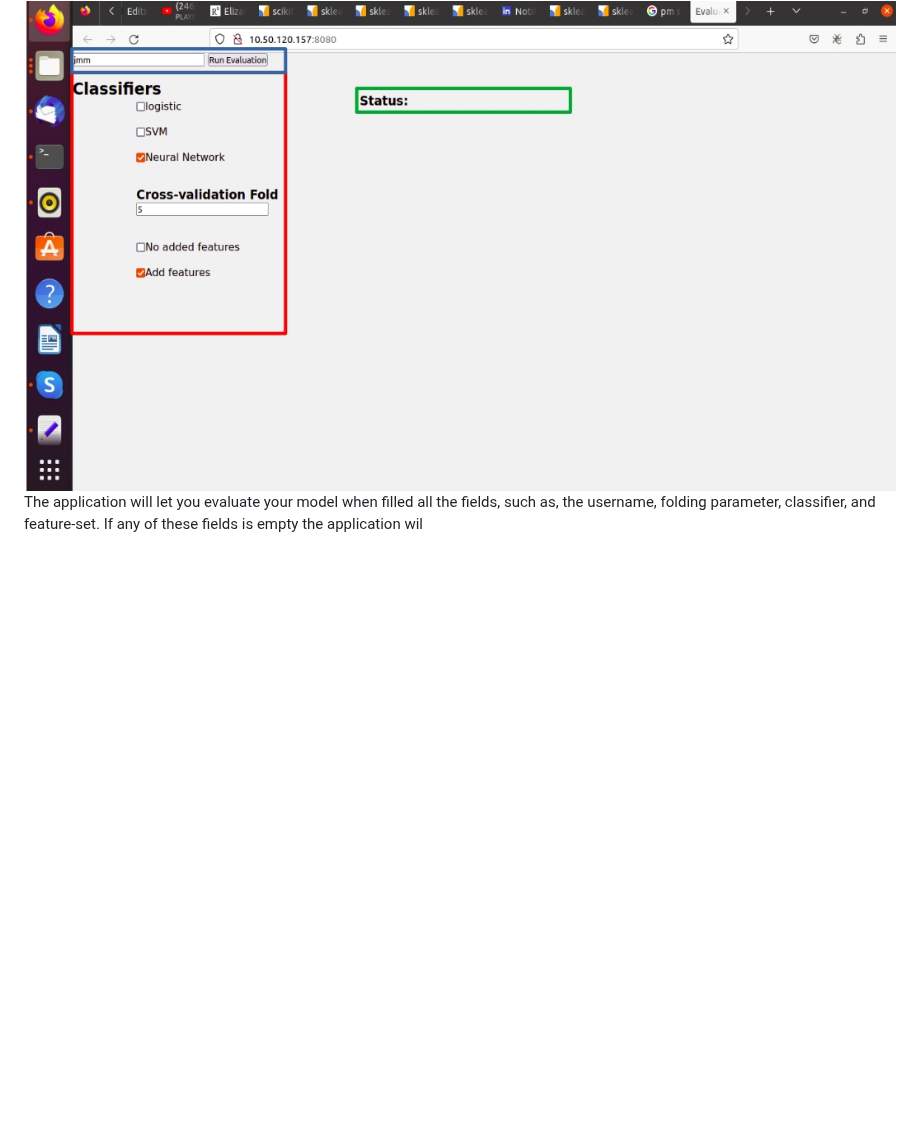
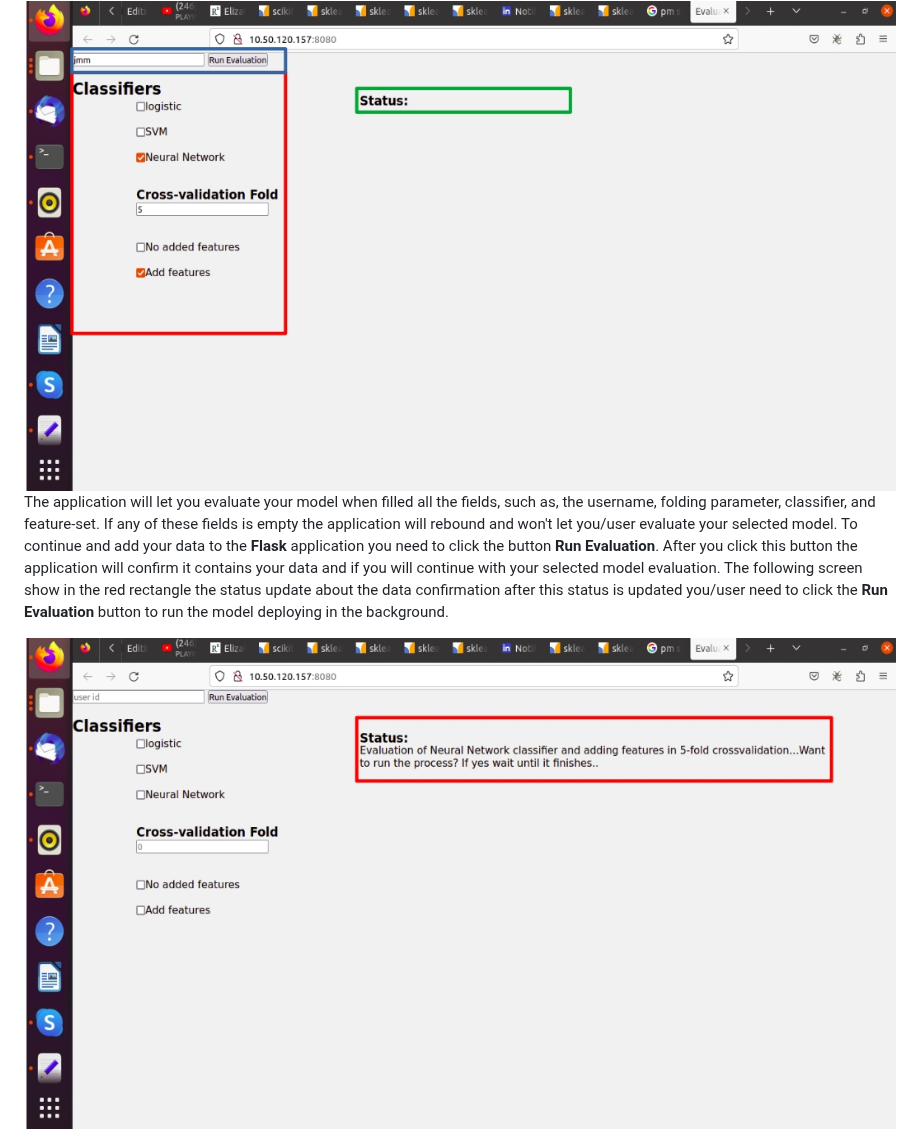
Before and after one commit to meiyor/ABATech_AI_test, a Markdown page: README.md, the part around the change. GitHub-like rendering; blank space fills up the shorter version.

```diff
--- a/README.md
+++ b/README.md
@@ -107,4 +107,6 @@ After you run this command from you root folder you can open **http://0.0.0.0:80
 
 <img src="https://github.com/meiyor/ABATech_AI_test/blob/main/images/screen_app_first.jpg" width="900" height="450">
 
-The application will let you evaluate your model when filled all the fields, such as, the username, folding parameter, classifier, and feature-set. If any of these fields is empty the application wil
+The application will let you evaluate your model when filled all the fields, such as, the username, folding parameter, classifier, and feature-set. If any of these fields is empty the application will rebound and won't let you/user evaluate your selected model. To continue and add your data to the **Flask** application you need to click the button **Run Evaluation**. After you click this button the application will confirm it contains your data and if you will continue with your selected model evaluation. The following screen show in the red rectangle the status update about the data confirmation after this status is updated you/user need to click the **Run Evaluation** button to run the model deploying in the background.
+
+<img src="https://github.com/meiyor/ABATech_AI_test/blob/main/images/screen_app_second.jpg" width="900" height="450">
```
